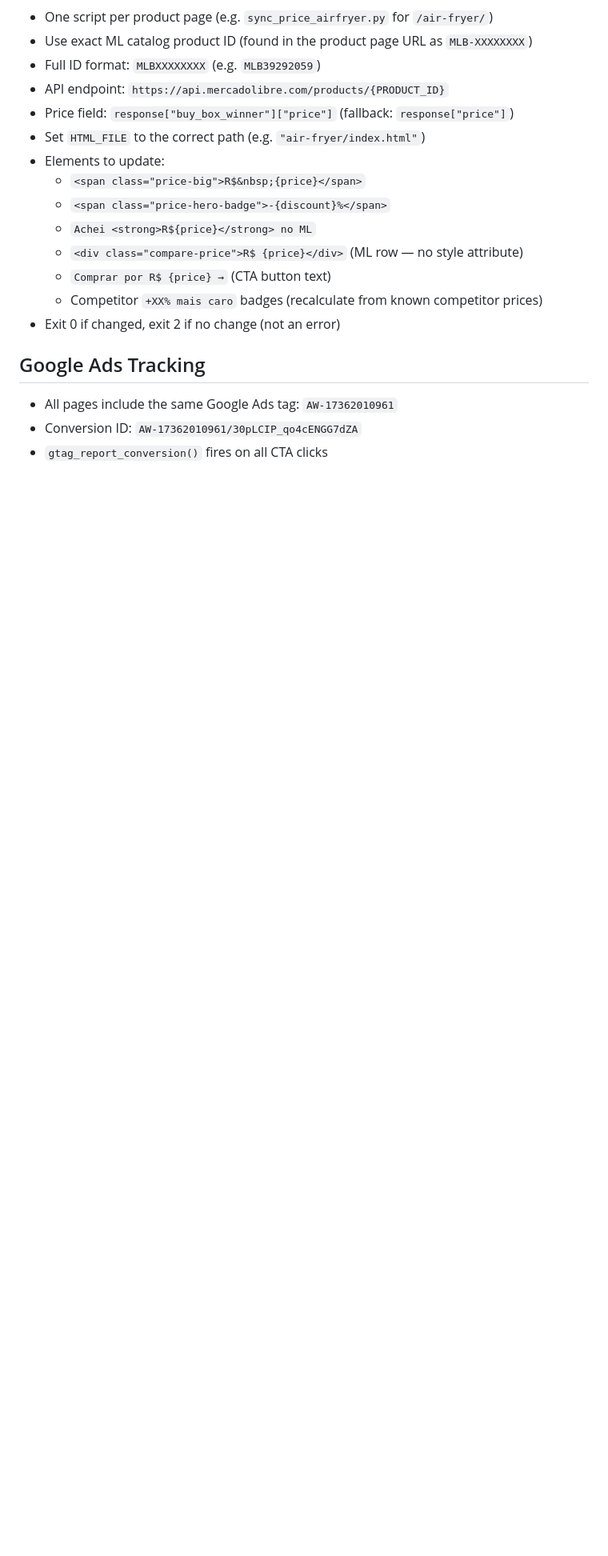
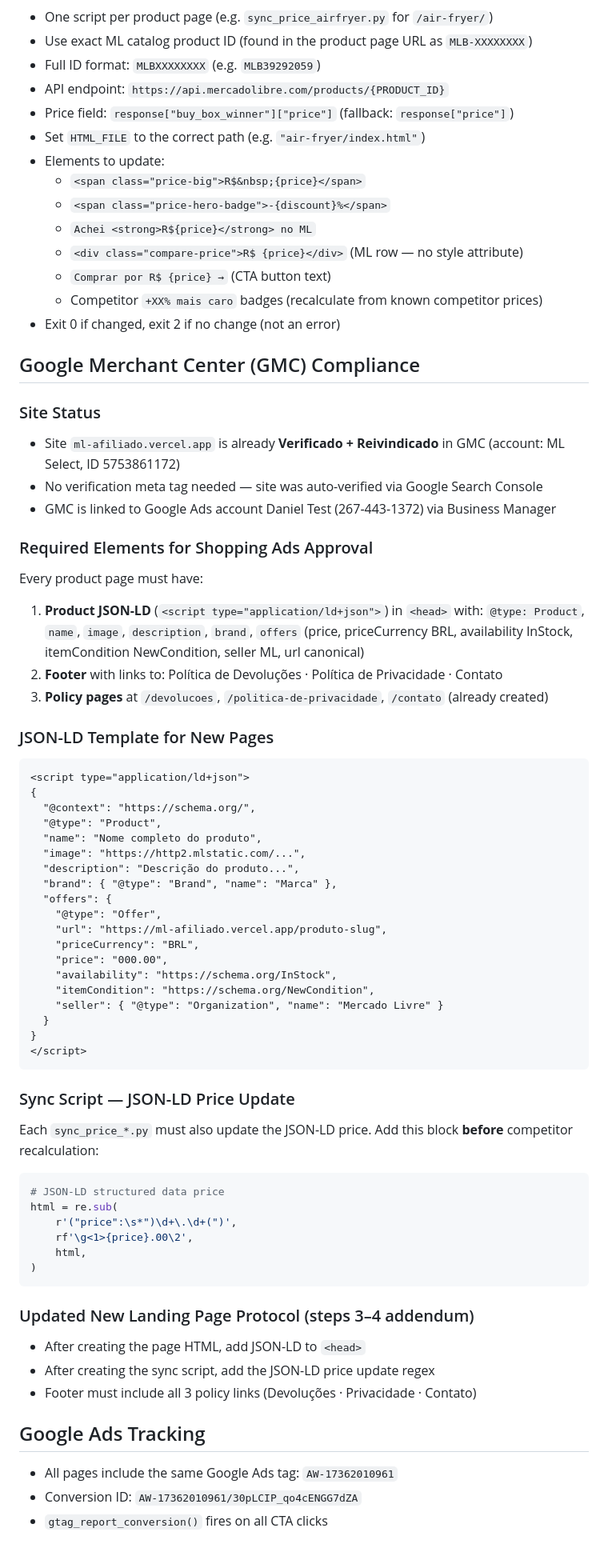
Before and after one commit to danielruela91-collab/ml-afiliado, a Markdown page: CLAUDE.md, the part around the change. Shown at 80% size. Drawn GitHub-style; blank space fills up the shorter version.

Commit message:
docs: add GMC compliance requirements to CLAUDE.md
Document site verification status, JSON-LD template, sync script pattern,
and updated landing page protocol for Google Shopping Ads approval.

https://claude.ai/code/session_01TZyZu4pEHT7LGVAxXYJ3Nw

````diff
--- a/CLAUDE.md
+++ b/CLAUDE.md
@@ -137,6 +137,58 @@ jobs:
   - Competitor `+XX% mais caro` badges (recalculate from known competitor prices)
 - Exit 0 if changed, exit 2 if no change (not an error)
 
+## Google Merchant Center (GMC) Compliance
+
+### Site Status
+- Site `ml-afiliado.vercel.app` is already **Verificado + Reivindicado** in GMC (account: ML Select, ID 5753861172)
+- No verification meta tag needed — site was auto-verified via Google Search Console
+- GMC is linked to Google Ads account Daniel Test (267-443-1372) via Business Manager
+
+### Required Elements for Shopping Ads Approval
+Every product page must have:
+1. **Product JSON-LD** (`<script type="application/ld+json">`) in `<head>` with: `@type: Product`, `name`, `image`, `description`, `brand`, `offers` (price, priceCurrency BRL, availability InStock, itemCondition NewCondition, seller ML, url canonical)
+2. **Footer** with links to: Política de Devoluções · Política de Privacidade · Contato
+3. **Policy pages** at `/devolucoes`, `/politica-de-privacidade`, `/contato` (already created)
+
+### JSON-LD Template for New Pages
+```html
+<script type="application/ld+json">
+{
+  "@context": "https://schema.org/",
+  "@type": "Product",
+  "name": "Nome completo do produto",
+  "image": "https://http2.mlstatic.com/...",
+  "description": "Descrição do produto...",
+  "brand": { "@type": "Brand", "name": "Marca" },
+  "offers": {
+    "@type": "Offer",
+    "url": "https://ml-afiliado.vercel.app/produto-slug",
+    "priceCurrency": "BRL",
+    "price": "000.00",
+    "availability": "https://schema.org/InStock",
+    "itemCondition": "https://schema.org/NewCondition",
+    "seller": { "@type": "Organization", "name": "Mercado Livre" }
+  }
+}
+</script>
+```
+
+### Sync Script — JSON-LD Price Update
+Each `sync_price_*.py` must also update the JSON-LD price. Add this block **before** competitor recalculation:
+```python
+# JSON-LD structured data price
+html = re.sub(
+    r'("price":\s*")\d+\.\d+(")',
+    rf'\g<1>{price}.00\2',
+    html,
+)
+```
+
+### Updated New Landing Page Protocol (steps 3–4 addendum)
+- After creating the page HTML, add JSON-LD to `<head>`
+- After creating the sync script, add the JSON-LD price update regex
+- Footer must include all 3 policy links (Devoluções · Privacidade · Contato)
+
 ## Google Ads Tracking
 - All pages include the same Google Ads tag: `AW-17362010961`
 - Conversion ID: `AW-17362010961/30pLCIP_qo4cENGG7dZA`
````
